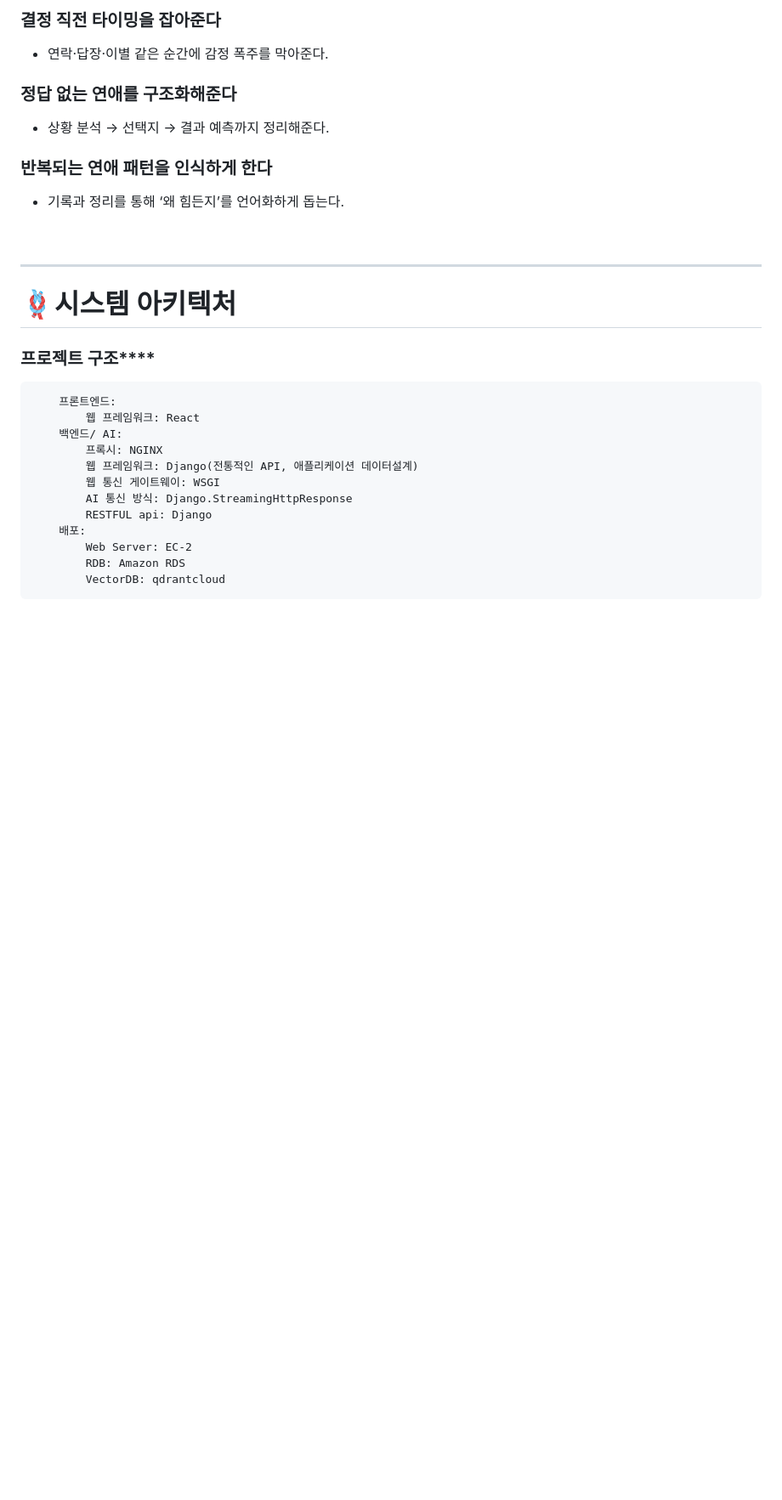
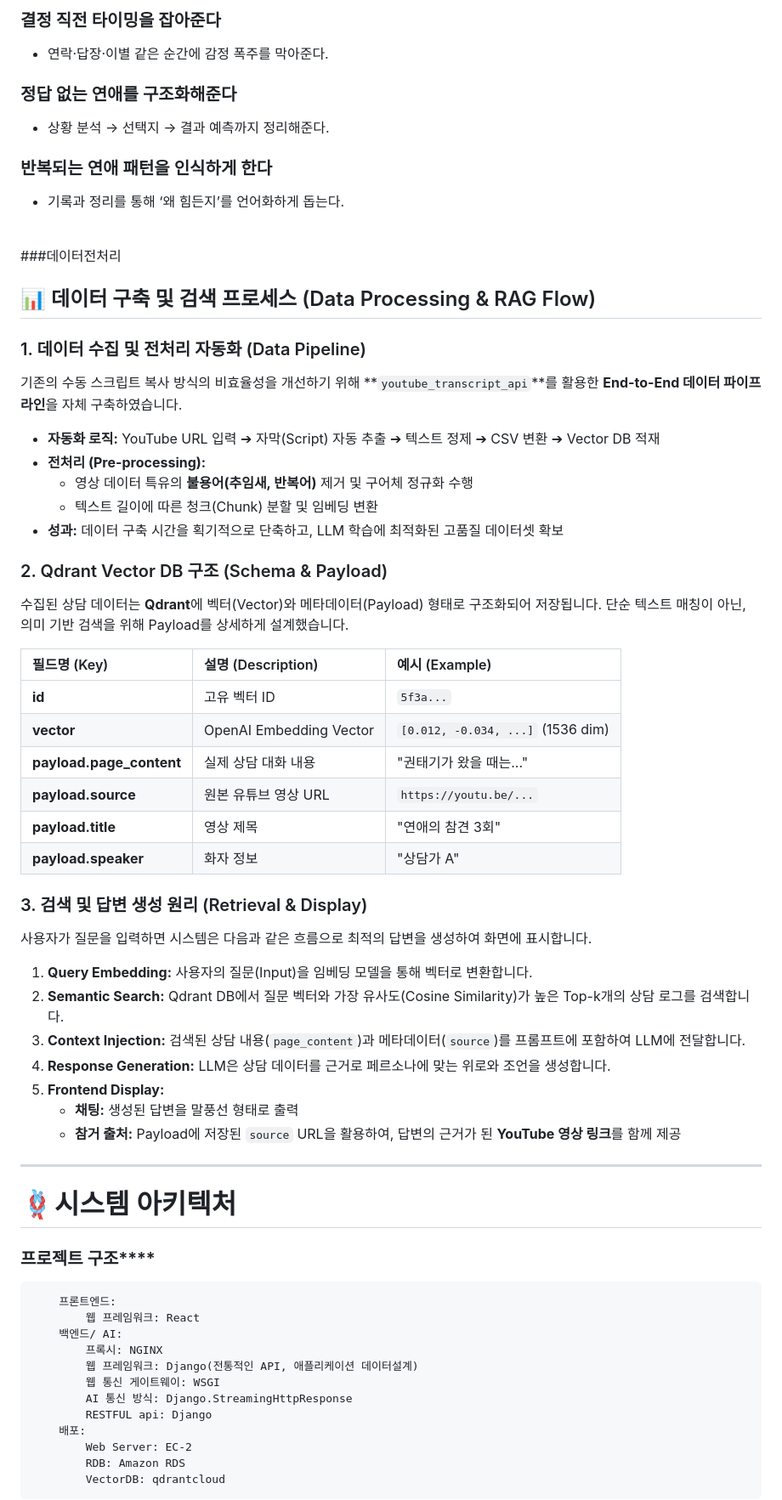
Before and after one commit to SKNETWORKS-FAMILY-AICAMP/SKN21-4th-2Team, a Markdown page: README.md, the part around the change. Shown at 85% size. Rendered like a GitHub page; blank space fills up the shorter version.

```diff
--- a/README.md
+++ b/README.md
@@ -65,6 +65,41 @@
 
 <br>
 
+###데이터전처리
+## 📊 데이터 구축 및 검색 프로세스 (Data Processing & RAG Flow)
+
+### 1. 데이터 수집 및 전처리 자동화 (Data Pipeline)
+기존의 수동 스크립트 복사 방식의 비효율성을 개선하기 위해 **`youtube_transcript_api`**를 활용한 **End-to-End 데이터 파이프라인**을 자체 구축하였습니다.
+
+- **자동화 로직:** YouTube URL 입력 ➔ 자막(Script) 자동 추출 ➔ 텍스트 정제 ➔ CSV 변환 ➔ Vector DB 적재
+- **전처리 (Pre-processing):**
+  - 영상 데이터 특유의 **불용어(추임새, 반복어)** 제거 및 구어체 정규화 수행
+  - 텍스트 길이에 따른 청크(Chunk) 분할 및 임베딩 변환
+- **성과:** 데이터 구축 시간을 획기적으로 단축하고, LLM 학습에 최적화된 고품질 데이터셋 확보
+
+### 2. Qdrant Vector DB 구조 (Schema & Payload)
+수집된 상담 데이터는 **Qdrant**에 벡터(Vector)와 메타데이터(Payload) 형태로 구조화되어 저장됩니다. 단순 텍스트 매칭이 아닌, 의미 기반 검색을 위해 Payload를 상세하게 설계했습니다.
+
+| 필드명 (Key) | 설명 (Description) | 예시 (Example) |
+| :--- | :--- | :--- |
+| **id** | 고유 벡터 ID | `5f3a...` |
+| **vector** | OpenAI Embedding Vector | `[0.012, -0.034, ...]` (1536 dim) |
+| **payload.page_content** | 실제 상담 대화 내용 | "권태기가 왔을 때는..." |
+| **payload.source** | 원본 유튜브 영상 URL | `https://youtu.be/...` |
+| **payload.title** | 영상 제목 | "연애의 참견 3회" |
+| **payload.speaker** | 화자 정보 | "상담가 A" |
+
+### 3. 검색 및 답변 생성 원리 (Retrieval & Display)
+사용자가 질문을 입력하면 시스템은 다음과 같은 흐름으로 최적의 답변을 생성하여 화면에 표시합니다.
+
+1.  **Query Embedding:** 사용자의 질문(Input)을 임베딩 모델을 통해 벡터로 변환합니다.
+2.  **Semantic Search:** Qdrant DB에서 질문 벡터와 가장 유사도(Cosine Similarity)가 높은 Top-k개의 상담 로그를 검색합니다.
+3.  **Context Injection:** 검색된 상담 내용(`page_content`)과 메타데이터(`source`)를 프롬프트에 포함하여 LLM에 전달합니다.
+4.  **Response Generation:** LLM은 상담 데이터를 근거로 페르소나에 맞는 위로와 조언을 생성합니다.
+5.  **Frontend Display:**
+    - **채팅:** 생성된 답변을 말풍선 형태로 출력
+    - **참거 출처:** Payload에 저장된 `source` URL을 활용하여, 답변의 근거가 된 **YouTube 영상 링크**를 함께 제공
+
 ---
 
 # 🪢시스템 아키텍처
```
